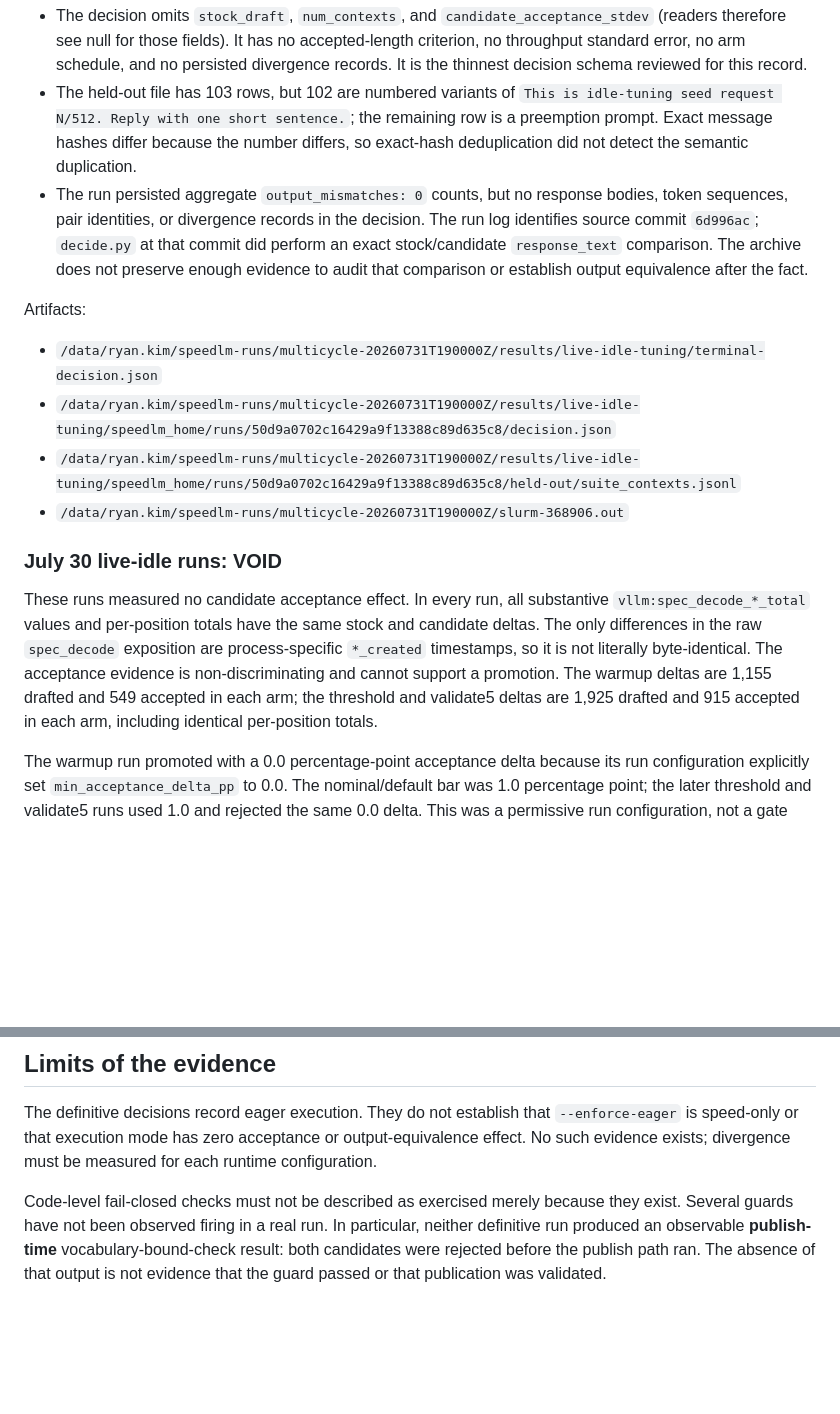
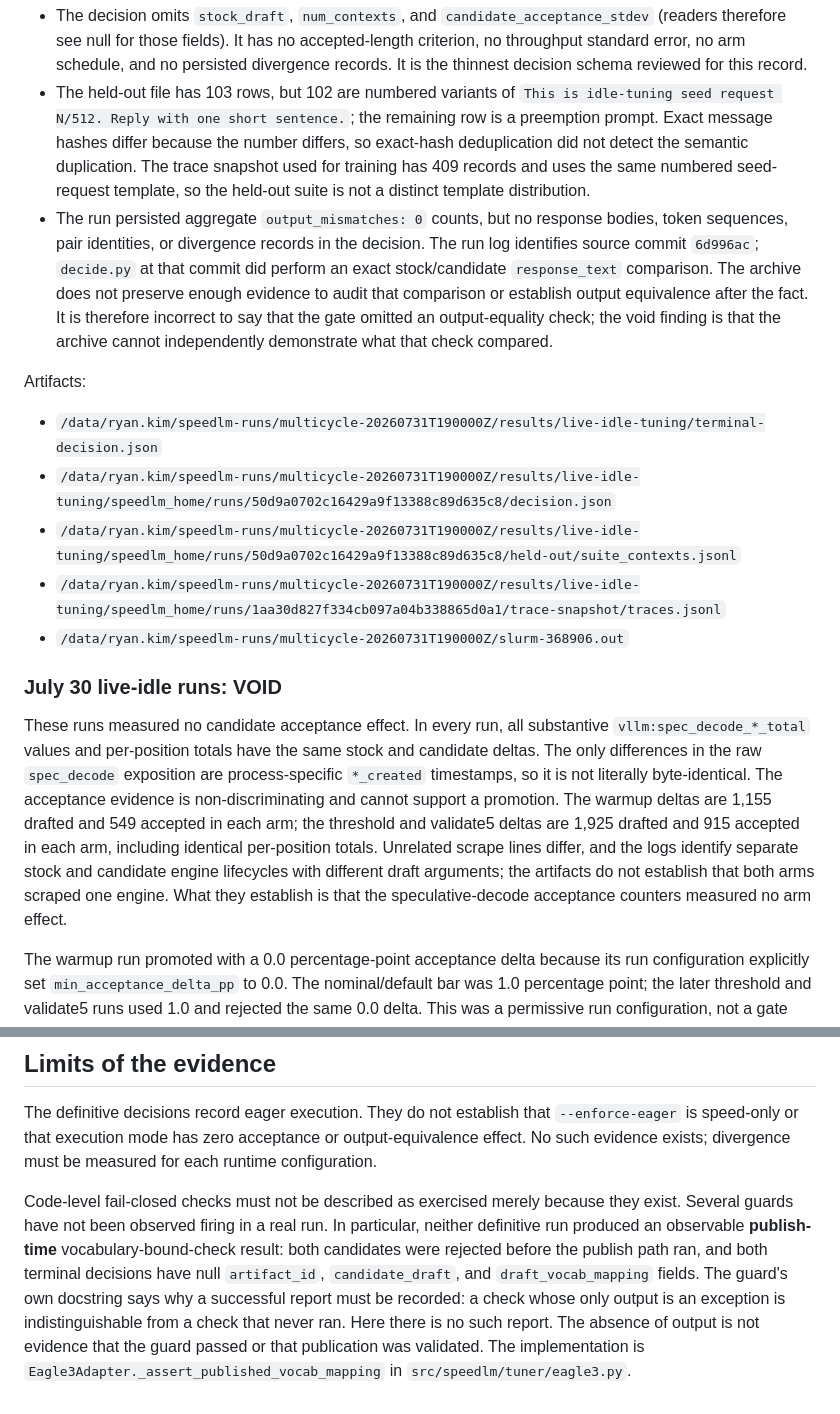
Before and after one commit to RyanKim17920/speedlm, a Markdown page: docs/benchmark-evidence.md, 2 parts joined by grey strips. GitHub-like rendering; blank space fills up the shorter version.

```diff
--- a/docs/benchmark-evidence.md
+++ b/docs/benchmark-evidence.md
@@ -53,19 +53,24 @@ The terminal decision says `promote`, +6.83 percentage points acceptance and
   `This is idle-tuning seed request N/512. Reply with one short sentence.`; the
   remaining row is a preemption prompt. Exact message hashes differ because the
   number differs, so exact-hash deduplication did not detect the semantic
-  duplication.
+  duplication. The trace snapshot used for training has 409 records and uses
+  the same numbered seed-request template, so the held-out suite is not a
+  distinct template distribution.
 - The run persisted aggregate `output_mismatches: 0` counts, but no response
   bodies, token sequences, pair identities, or divergence records in the
   decision. The run log identifies source commit `6d996ac`; `decide.py` at that
   commit did perform an exact stock/candidate `response_text` comparison. The
   archive does not preserve enough evidence to audit that comparison or
-  establish output equivalence after the fact.
+  establish output equivalence after the fact. It is therefore incorrect to
+  say that the gate omitted an output-equality check; the void finding is that
+  the archive cannot independently demonstrate what that check compared.
 
 Artifacts:
 
 - `/data/ryan.kim/speedlm-runs/multicycle-20260731T190000Z/results/live-idle-tuning/terminal-decision.json`
 - `/data/ryan.kim/speedlm-runs/multicycle-20260731T190000Z/results/live-idle-tuning/speedlm_home/runs/50d9a0702c16429a9f13388c89d635c8/decision.json`
 - `/data/ryan.kim/speedlm-runs/multicycle-20260731T190000Z/results/live-idle-tuning/speedlm_home/runs/50d9a0702c16429a9f13388c89d635c8/held-out/suite_contexts.jsonl`
+- `/data/ryan.kim/speedlm-runs/multicycle-20260731T190000Z/results/live-idle-tuning/speedlm_home/runs/1aa30d827f334cb097a04b338865d0a1/trace-snapshot/traces.jsonl`
 - `/data/ryan.kim/speedlm-runs/multicycle-20260731T190000Z/slurm-368906.out`
 
 ### July 30 live-idle runs: VOID
@@ -77,7 +82,11 @@ same stock and candidate deltas. The only differences in the raw
 not literally byte-identical. The acceptance evidence is non-discriminating and
 cannot support a promotion. The warmup deltas are 1,155 drafted and 549 accepted
 in each arm; the threshold and validate5 deltas are 1,925 drafted and 915
-accepted in each arm, including identical per-position totals.
+accepted in each arm, including identical per-position totals. Unrelated scrape
+lines differ, and the logs identify separate stock and candidate engine
+lifecycles with different draft arguments; the artifacts do not establish that
+both arms scraped one engine. What they establish is that the speculative-decode
+acceptance counters measured no arm effect.
 
 The warmup run promoted with a 0.0 percentage-point acceptance delta because
 its run configuration explicitly set `min_acceptance_delta_pp` to 0.0. The
@@ -128,5 +137,11 @@ Code-level fail-closed checks must not be described as exercised merely because
 they exist. Several guards have not been observed firing in a real run. In
 particular, neither definitive run produced an observable **publish-time**
 vocabulary-bound-check result: both candidates were rejected before the publish
-path ran. The absence of that output is not evidence that the guard passed or
-that publication was validated.
+path ran, and both terminal decisions have null `artifact_id`, `candidate_draft`,
+and `draft_vocab_mapping` fields. The guard's own docstring says why a successful
+report must be recorded: a check whose only output is an exception is
+indistinguishable from a check that never ran. Here there is no such report. The
+absence of output is not evidence that the guard passed or that publication was
+validated. The implementation is
+`Eagle3Adapter._assert_published_vocab_mapping` in
+`src/speedlm/tuner/eagle3.py`.
```
Also changed, not shown: docs/serving-time-activation-capture.md (+44 -29 lines).
